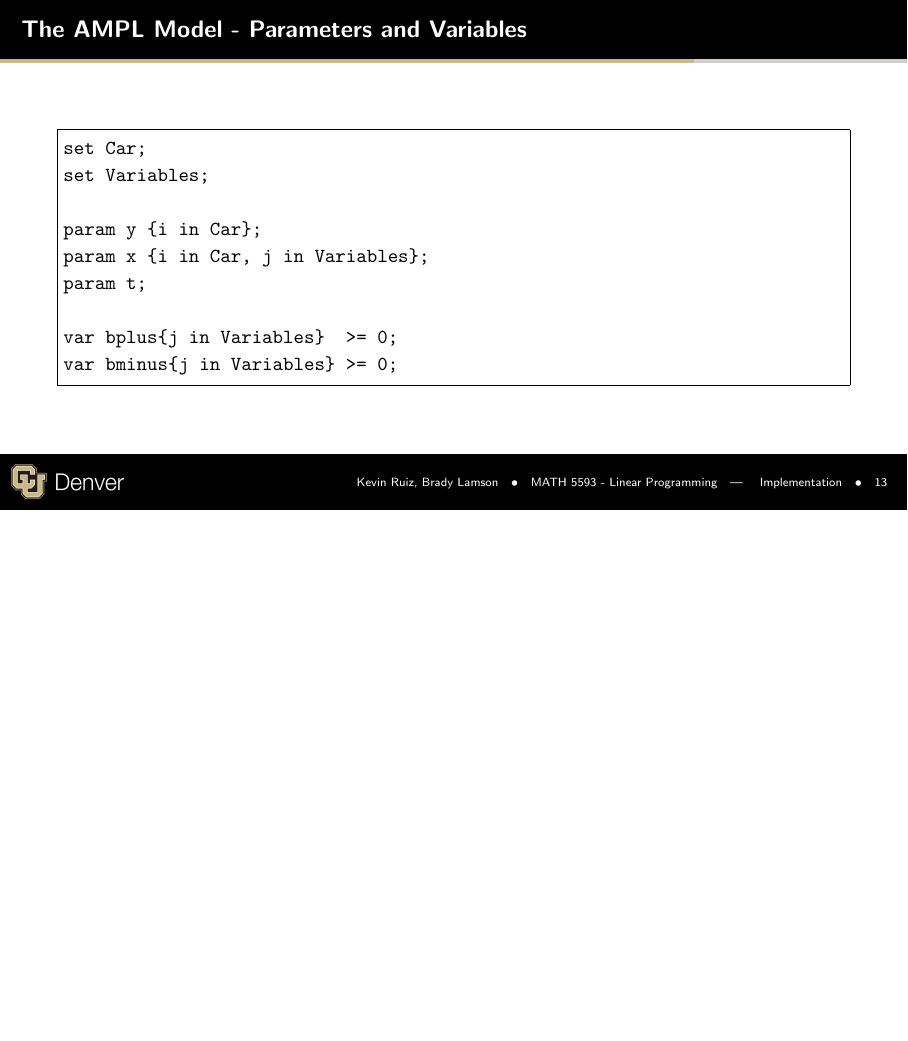
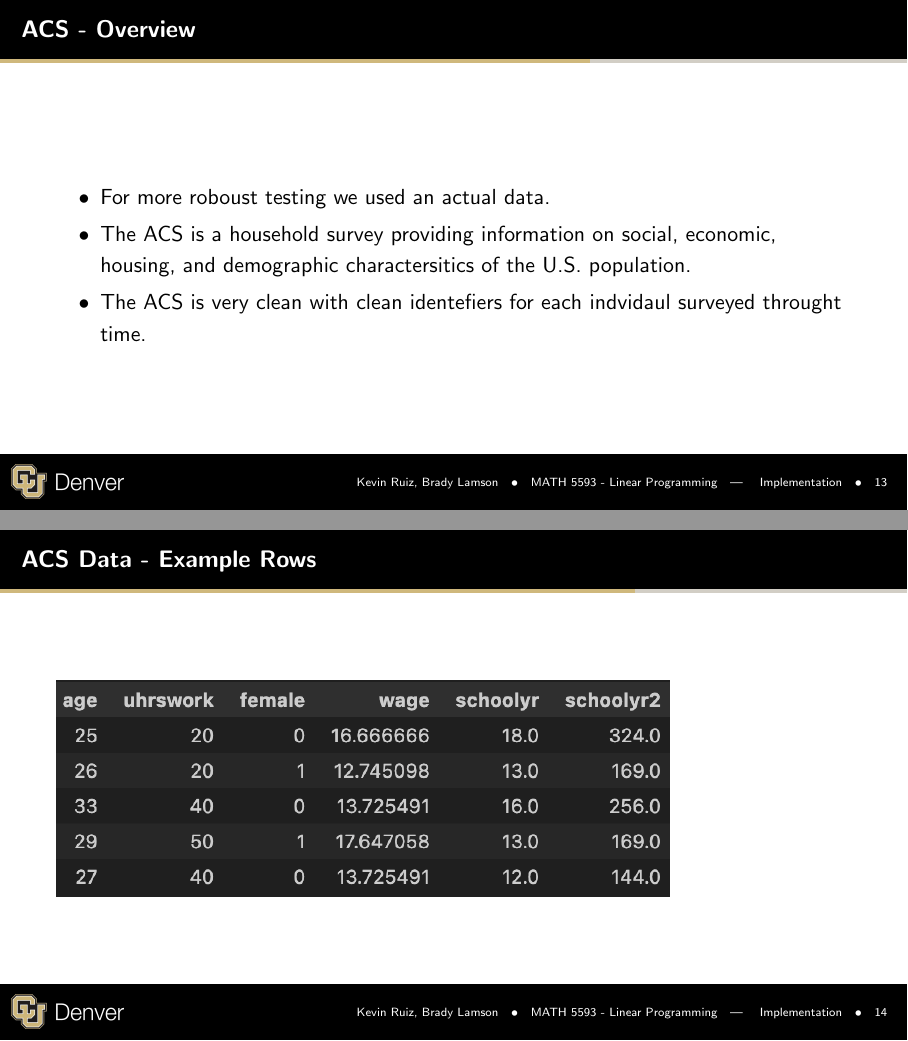
Before and after one commit to blamson/Math5593LinearProgrammingProject, LaTeX slides (slides/tex/main.tex, which reads slides/tex/implementation.tex): page 17 of 26 before the commit and pages 17 and 18 of 29 after it, the two joined at a grey line, the shorter picture padded with empty space. Compiled offline with pdfLaTeX.

Commit message:
Some edits on the presnetation

```diff
--- a/slides/tex/implementation.tex
+++ b/slides/tex/implementation.tex
@@ -24,3 +24,15 @@
     \end{itemize}
 \end{frame}
 
+
+\begin{frame}{ACS - Overview}
+    \begin{itemize}
+        \item For more roboust testing we used an actual data.
+        \item The ACS is a household survey providing information on social, economic, housing, and demographic charactersitics of the U.S. population.
+        \item The ACS is very clean with clean identefiers for each indvidaul surveyed throught time.
+    \end{itemize}
+\end{frame}
+
+\begin{frame}{ACS Data - Example Rows}
+    \includegraphics[scale=0.8]{img/ACS_Data.png}
+\end{frame}
```
Also changed, not shown: notes/abstract.md (+5 -1 lines), slides/tex/intro.tex (+1 -0 lines), slides/tex/img/ACS_Data.png (added), slides/tex/implementation.tex (13 more changed lines), 1 other file.
